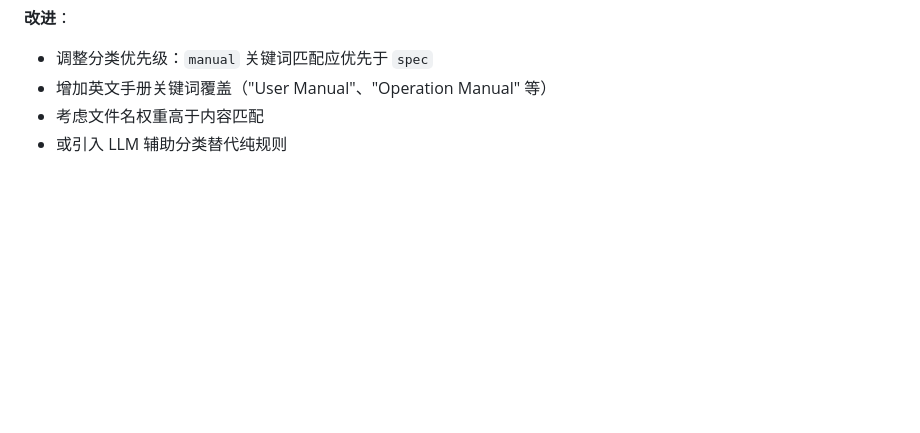
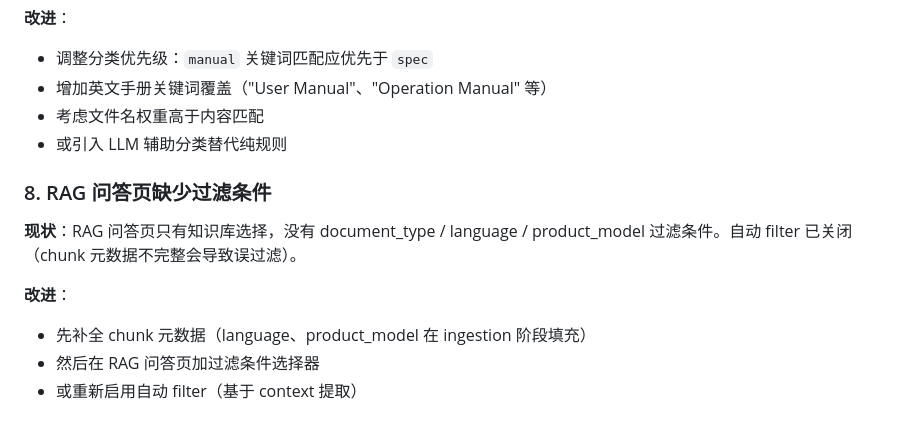
Before and after one commit to jasonjianzhu/AgenticRAGBasic, a Markdown page: PHASE2_BACKLOG.md, the part around the change. Drawn GitHub-style; blank space fills up the shorter version.

Commit message:
docs: Backlog #8 — RAG 问答页缺少过滤条件

```diff
--- a/PHASE2_BACKLOG.md
+++ b/PHASE2_BACKLOG.md
@@ -75,3 +75,12 @@
 - 增加英文手册关键词覆盖（"User Manual"、"Operation Manual" 等）
 - 考虑文件名权重高于内容匹配
 - 或引入 LLM 辅助分类替代纯规则
+
+### 8. RAG 问答页缺少过滤条件
+
+**现状**：RAG 问答页只有知识库选择，没有 document_type / language / product_model 过滤条件。自动 filter 已关闭（chunk 元数据不完整会导致误过滤）。
+
+**改进**：
+- 先补全 chunk 元数据（language、product_model 在 ingestion 阶段填充）
+- 然后在 RAG 问答页加过滤条件选择器
+- 或重新启用自动 filter（基于 context 提取）
```
